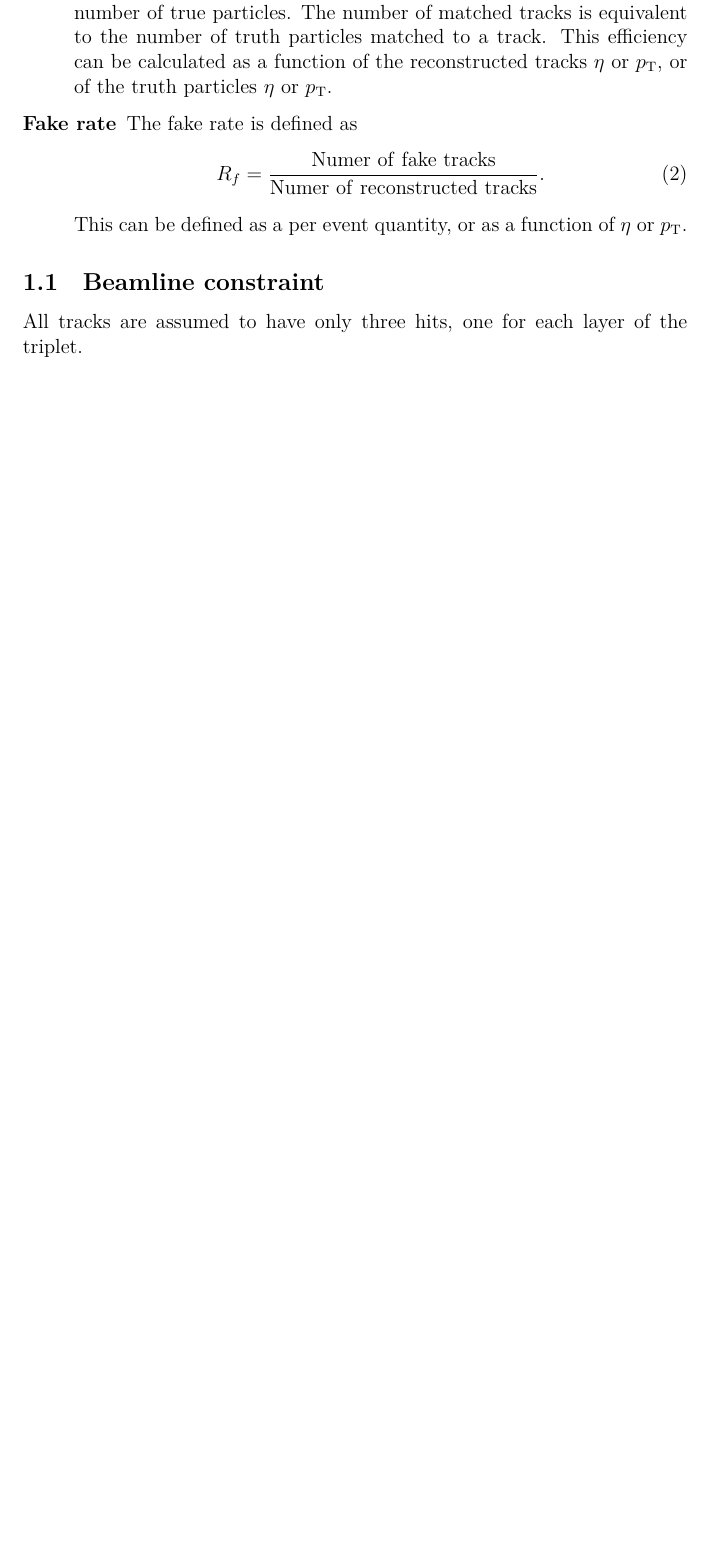
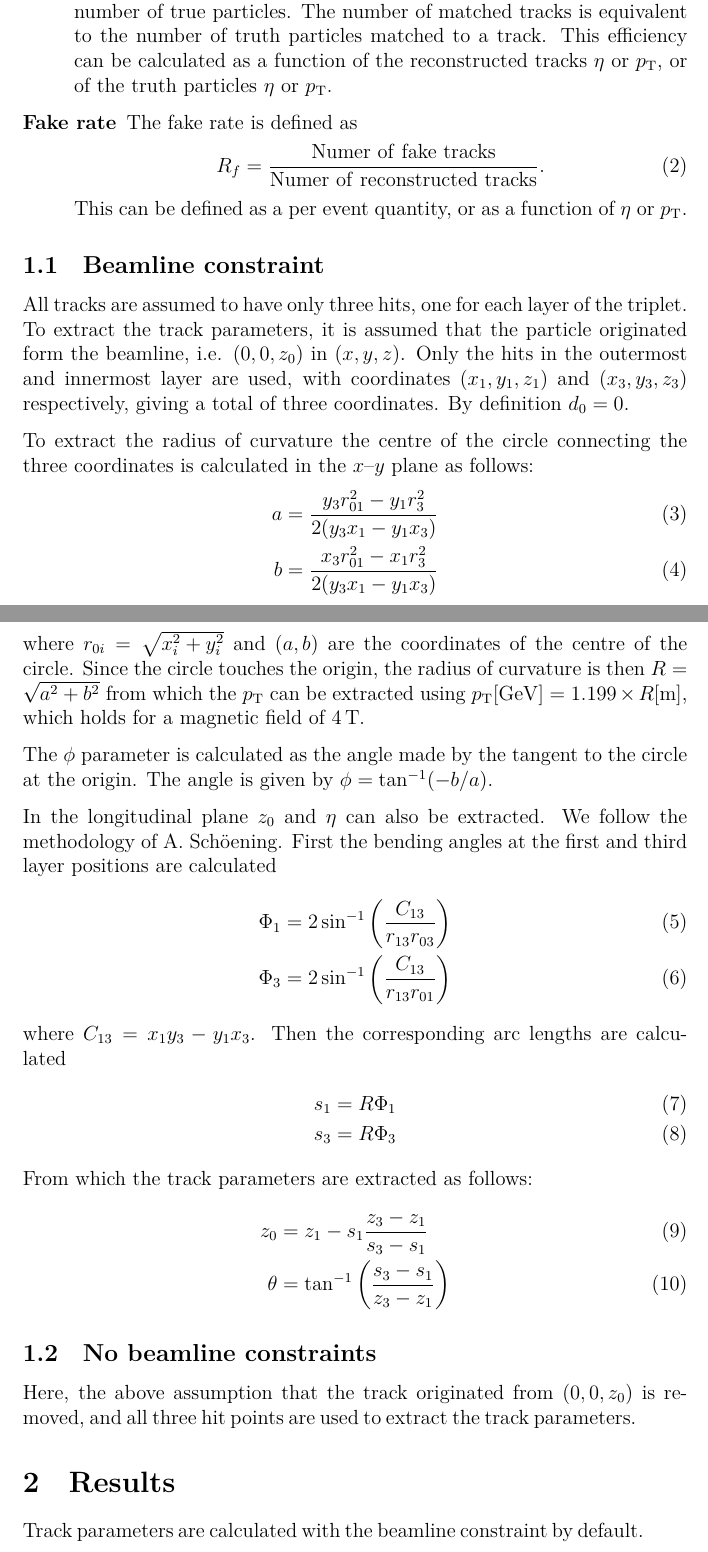
Before and after one commit to will-fawcett/trackerSW, a LaTeX document (documentation/tracks/tracks.tex): part of the page before the commit and two parts of pages 1 and 2 of 2 after it, the two joined at a grey line, cut so that both start at the same text, the shorter picture padded with empty space. Compiled offline with XeLaTeX.

Commit message:
update to documentations

```diff
--- a/documentation/tracks/tracks.tex
+++ b/documentation/tracks/tracks.tex
@@ -43,9 +43,47 @@ First, some definitions.
 
 \subsection{Beamline constraint}
 All tracks are assumed to have only three hits, one for each layer of the triplet.
+To extract the track parameters, it is assumed that the particle originated form the beamline, i.e. $(0, 0, z_0)$ in $(x, y, z)$.
+Only the hits in the outermost and innermost layer are used, with coordinates $(x_1, y_1, z_1)$ and $(x_3, y_3, z_3)$ respectively, giving a total of three coordinates.
+By definition $d_0=0$.
 
 
+To extract the radius of curvature the centre of the circle connecting the three coordinates is calculated in the $x$--$y$ plane as follows:
+\begin{align}
+  a = \frac{y_3 r_{01}^2 - y_1 r_3^2}{2(y_3x_1 - y_1x_3)} \\
+  b = \frac{x_3 r_{01}^2 - x_1 r_3^2}{2(y_3x_1 - y_1x_3)}
+\end{align}
+where $r_{0i} = \sqrt{x^2_i + y^2_i}$ and $(a, b)$ are the coordinates of the centre of the circle.
+Since the circle touches the origin, the radius of curvature is then $R=\sqrt{a^2 + b^2}$ from which the \pt can be extracted using $\pt[\mathrm{GeV}] = 1.199 \times R[\mathrm{m}]$, which holds for a
+magnetic field of 4\,T.
 
+The $\phi$ parameter is calculated as the angle made by the tangent to the circle at the origin.
+The angle is given by $\phi = \tan^{-1}( -b/a)$.
+
+In the longitudinal plane $z_0$ and $\eta$ can also be extracted.
+We follow the methodology of A. Sch\"oening.
+First the bending angles at the first and third layer positions are calculated
+\begin{align}
+  \Phi_1 & = 2 \sin^{-1} \left( \frac{C_{13}}{r_{13} r_{03} }\right) \\
+  \Phi_3 & = 2 \sin^{-1} \left( \frac{C_{13}}{r_{13} r_{01} }\right)
+\end{align}
+where $C_{13} = x_1 y_3 - y_1 x_3$.
+Then the corresponding arc lengths are calculated
+\begin{align}
+  s_1 & = R \Phi_1 \\
+  s_3 & = R \Phi_3
+\end{align}
+From which the track parameters are extracted as follows:
+\begin{align}
+  z_0 & = z_1 - s_1 \frac{z_3 - z_1}{ s_3 - s_1} \\
+  \theta & = \tan^{-1} \left( \frac{s_3 - s_1}{ z_3 - z_1} \right)
+\end{align}
+
+\subsection{No beamline constraints}
+Here, the above assumption that the track originated from $(0, 0, z_0)$ is removed, and all three hit points are used to extract the track parameters.
+
+\section{Results}
+Track parameters are calculated with the beamline constraint by default.
 
 
 
```
Also changed, not shown: documentation/bending/bendingRadius.tex (+30 -6 lines).
